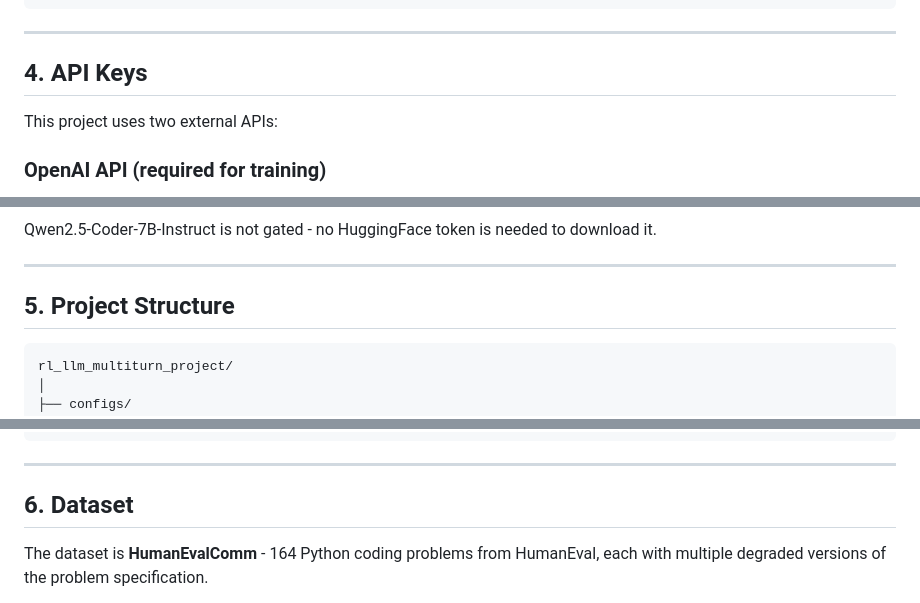
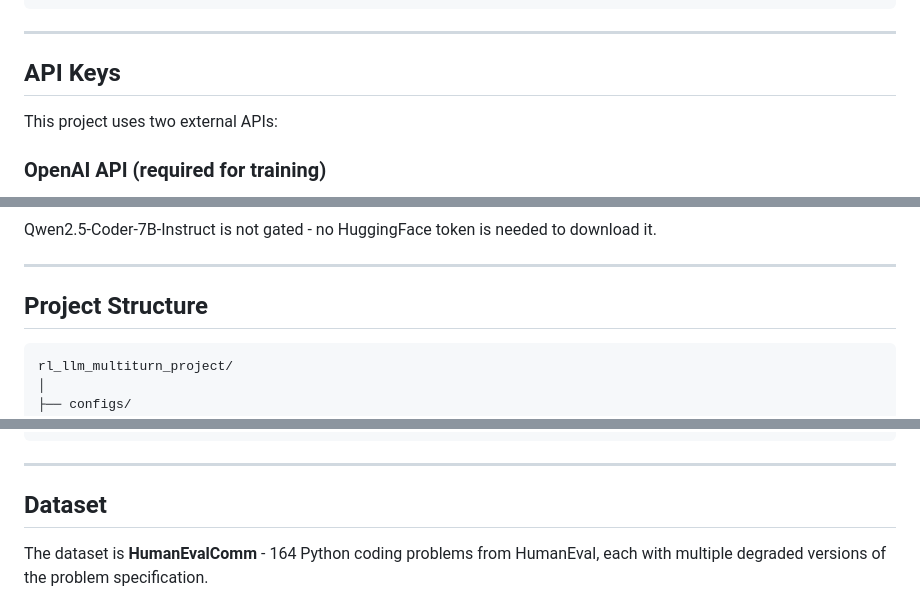
Before and after one commit to Abhinav0710rajput/rl_llm_multiturn_cmdp, a Markdown page: README.md, 3 parts joined by grey strips. Rendered like a GitHub page.

````diff
--- a/README.md
+++ b/README.md
@@ -100,7 +100,7 @@ python -c "from transformers import AutoTokenizer, AutoModelForCausalLM; AutoTok
 
 ---
 
-## 4. API Keys
+## API Keys
 
 This project uses two external APIs:
 
@@ -130,7 +130,7 @@ Qwen2.5-Coder-7B-Instruct is not gated - no HuggingFace token is needed to downl
 
 ---
 
-## 5. Project Structure
+## Project Structure
 
 ```
 rl_llm_multiturn_project/
@@ -188,7 +188,7 @@ rl_llm_multiturn_project/
 
 ---
 
-## 6. Dataset
+## Dataset
 
 The dataset is **HumanEvalComm** - 164 Python coding problems from HumanEval, each with multiple degraded versions of the problem specification.
 
````
Also changed, not shown: other parts of README.md (+21 -21 lines).
